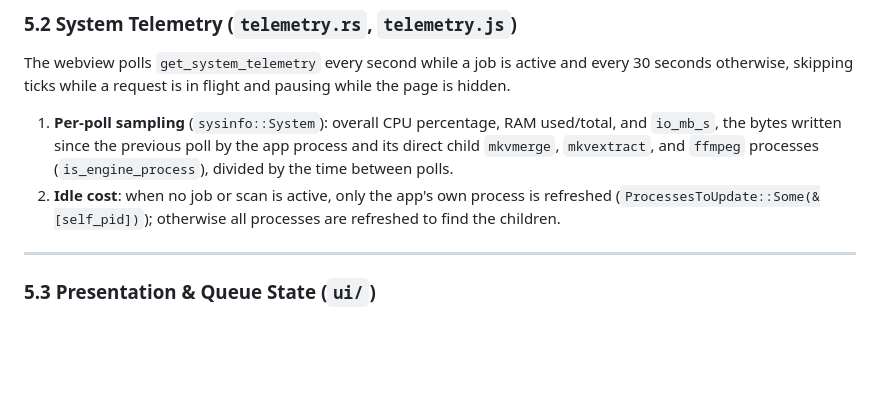
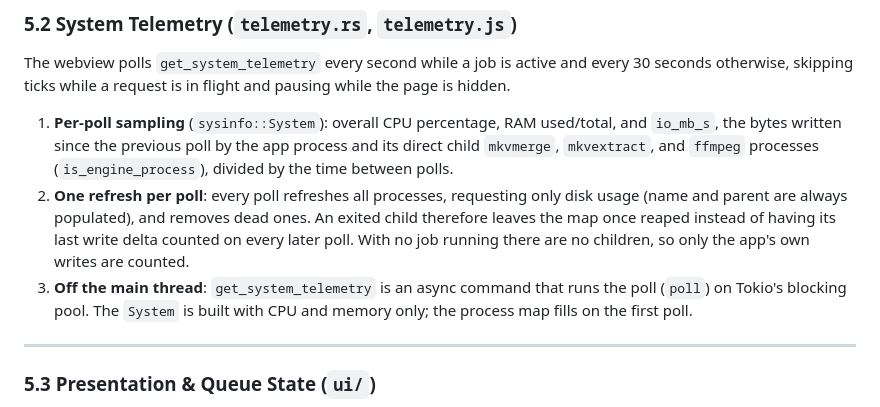
Before and after one commit to Si-Forces/mkvanimebatch, a Markdown page: architecture.md, the part around the change. GitHub-like rendering; blank space fills up the shorter version.

Commit message:
docs: describe the single telemetry refresh and the off-main-thread poll
architecture.md still described the removed idle path that refreshed
only the app's own process. It now describes the one refresh per poll
with dead-process removal, the async command, and the light startup.
The release notes record the user-visible fix to the write rate.

Closes #28

Co-Authored-By: Claude Opus 5.5 <noreply@anthropic.com>

```diff
--- a/architecture.md
+++ b/architecture.md
@@ -469,7 +469,8 @@ The engine runs inside the desktop process (ADR-0007, ADR-0008). Registered Taur
 The webview polls `get_system_telemetry` every second while a job is active and every 30 seconds otherwise, skipping ticks while a request is in flight and pausing while the page is hidden.
 
 1. **Per-poll sampling** (`sysinfo::System`): overall CPU percentage, RAM used/total, and `io_mb_s`, the bytes written since the previous poll by the app process and its direct child `mkvmerge`, `mkvextract`, and `ffmpeg` processes (`is_engine_process`), divided by the time between polls.
-2. **Idle cost**: when no job or scan is active, only the app's own process is refreshed (`ProcessesToUpdate::Some(&[self_pid])`); otherwise all processes are refreshed to find the children.
+2. **One refresh per poll**: every poll refreshes all processes, requesting only disk usage (name and parent are always populated), and removes dead ones. An exited child therefore leaves the map once reaped instead of having its last write delta counted on every later poll. With no job running there are no children, so only the app's own writes are counted.
+3. **Off the main thread**: `get_system_telemetry` is an async command that runs the poll (`poll`) on Tokio's blocking pool. The `System` is built with CPU and memory only; the process map fills on the first poll.
 
 ---
 
```
Also changed, not shown: docs/release-notes.md (+1 -0 lines).
